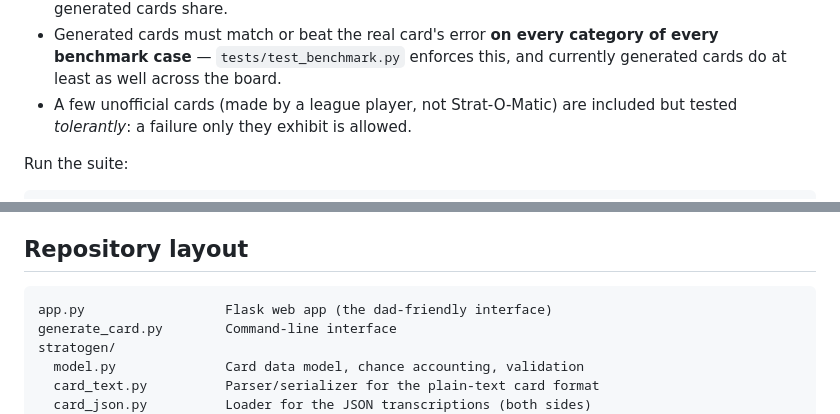
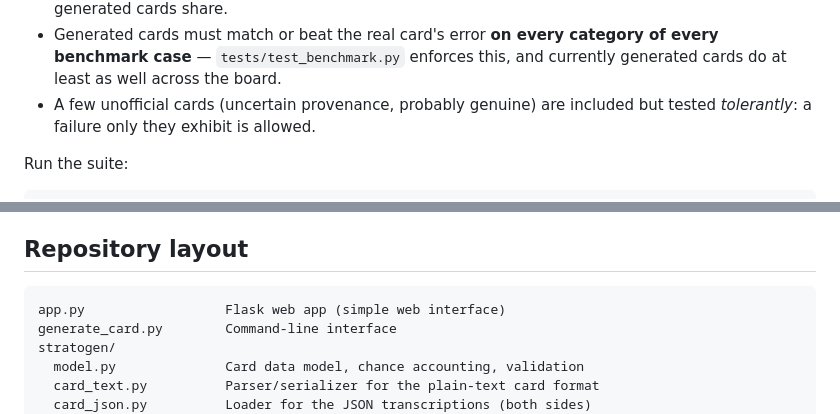
Before and after one commit to alexsemendinger/strat-o-gen, a Markdown page: README.md, 2 parts joined by grey strips. Drawn GitHub-style.

Commit message:
Scrub biographical references; describe unofficial cards as uncertain provenance
Remove the 'owner's father / his league' framing and the 'dad-friendly'
note. The four unofficial cards are now described as uncertain provenance
but probably genuine (most likely copied or transcribed from real cards),
which is why they carry real signal and stay in the suite — just tested
tolerantly. Documentation only.

https://claude.ai/code/session_01TpuhyGiSfuFd9EXdNGWHBJ

````diff
--- a/README.md
+++ b/README.md
@@ -93,7 +93,7 @@ league-average opponent and compares them to the player's actual season line:
 - Generated cards must match or beat the real card's error **on every
   category of every benchmark case** — `tests/test_benchmark.py` enforces
   this, and currently generated cards do at least as well across the board.
-- A few unofficial cards (made by a league player, not Strat-O-Matic) are
+- A few unofficial cards (uncertain provenance, probably genuine) are
   included but tested *tolerantly*: a failure only they exhibit is allowed.
 
 Run the suite:
@@ -156,7 +156,7 @@ running ratings measurably move run scoring.
 ## Repository layout
 
 ```
-app.py                  Flask web app (the dad-friendly interface)
+app.py                  Flask web app (simple web interface)
 generate_card.py        Command-line interface
 stratogen/
   model.py              Card data model, chance accounting, validation
````
Also changed, not shown: 1 other file.
